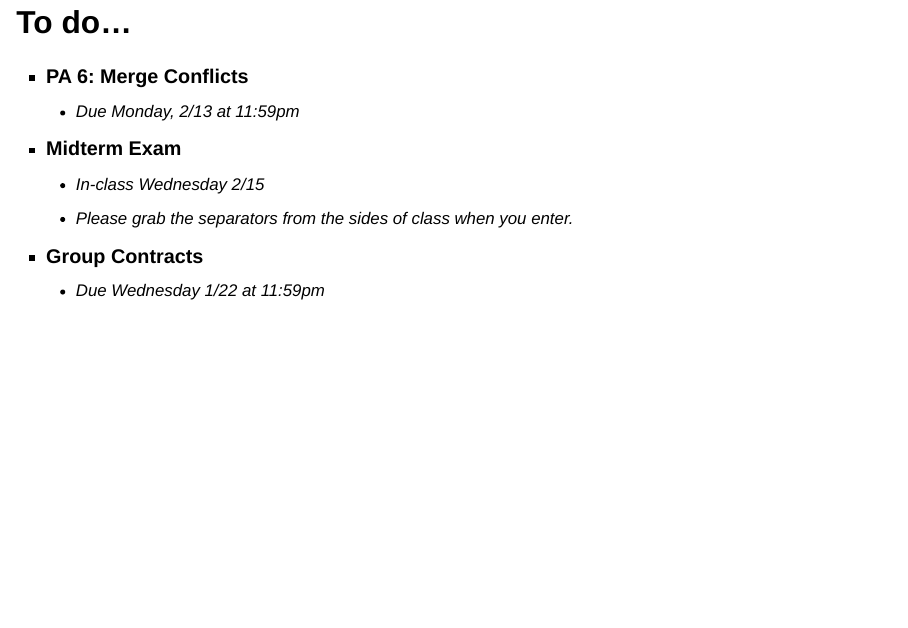
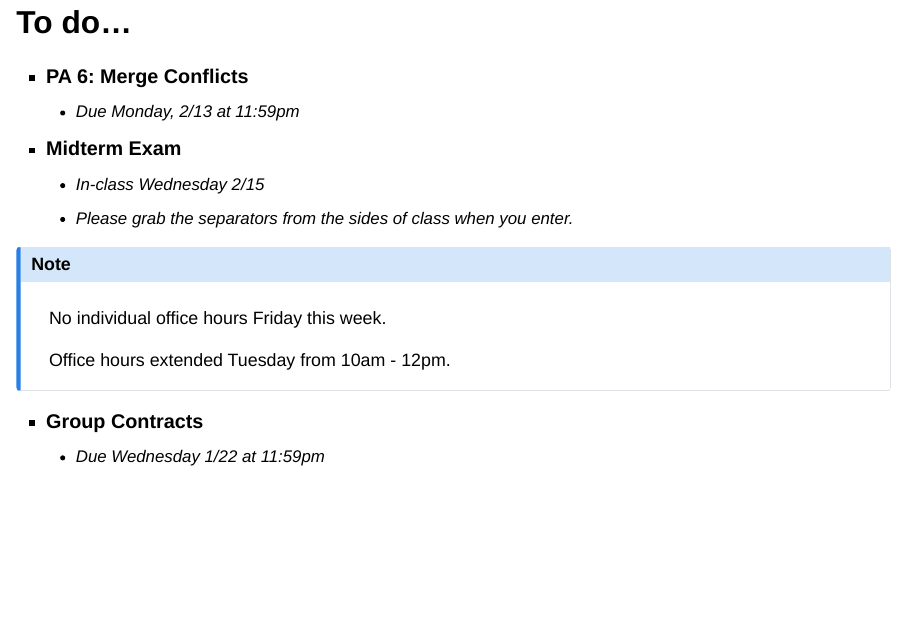
Before and after one commit to earobinson95/stat331-calpoly, a Quarto document (lecture-slides/06-version-control-exam-review/06-version-control.qmd): page 53 of 55. Rendered offline with R 4.5, knitr and Pandoc in place of Quarto, with nearby package versions; drawn as Slidy slides in place of the format the file asks for.

Commit message:
finalized slides

```diff
--- a/lecture-slides/06-version-control-exam-review/06-version-control.qmd
+++ b/lecture-slides/06-version-control-exam-review/06-version-control.qmd
@@ -548,6 +548,12 @@ knitr::include_graphics("https://t3.ftcdn.net/jpg/00/60/10/14/240_F_60101445_pT7
   + In-class Wednesday 2/15
   + Please grab the separators from the sides of class when you enter.
 
+::: callout-note
+No individual office hours Friday this week.
+
+Office hours extended Tuesday from 10am - 12pm.
+:::
+
 + **Group Contracts**
   + Due Wednesday 1/22 at 11:59pm
 
```
